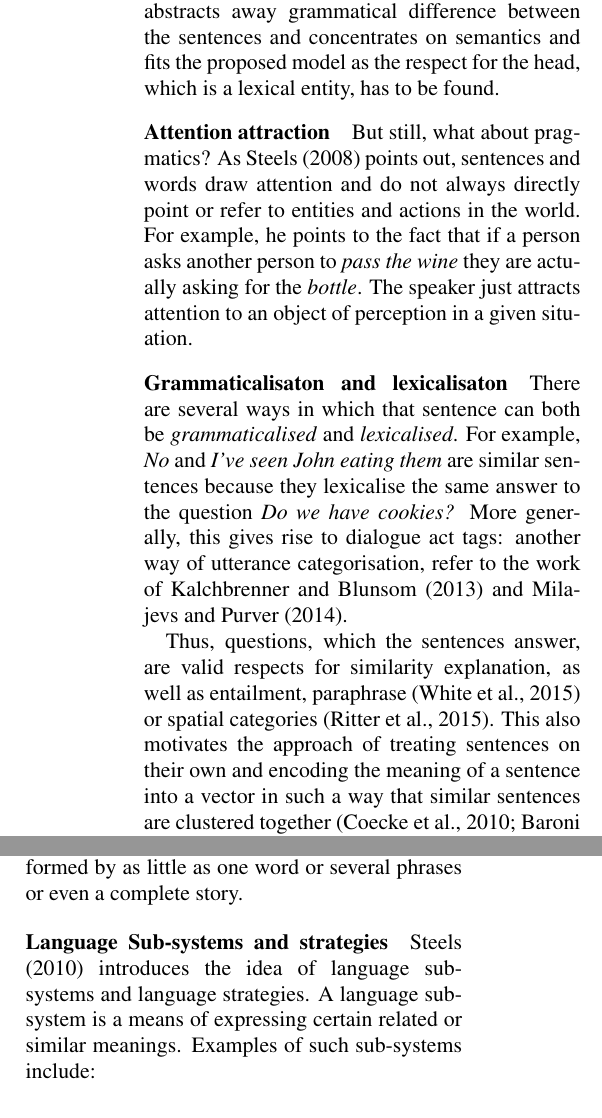
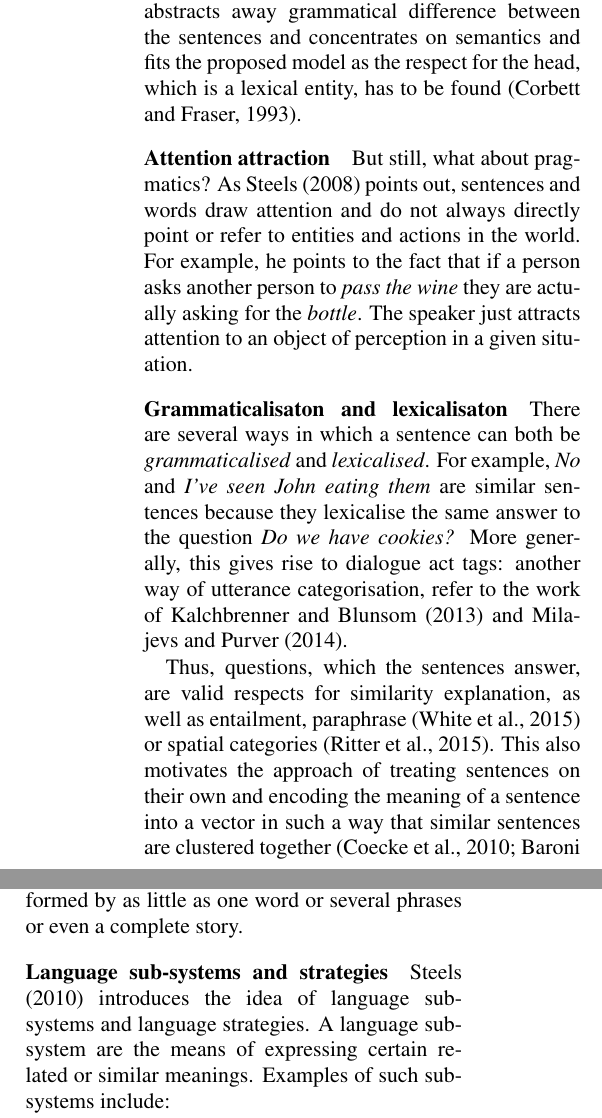
Before and after one commit to dimazest/2016-on-similarity, a LaTeX paper (paper.tex): two parts of the columns of page 4 of 7, joined at a grey line, cut so that both start at the same text. Compiled offline with pdfLaTeX.

Commit message:
Minor changes

```diff
--- a/paper.tex
+++ b/paper.tex
@@ -140,7 +140,7 @@ As soon as one has such a prototype network, one can actually decide sentence si
 
 However, prototype categories work on the semantic-grammatical level, and might be handled by \emph{similarity in context}: a noun phrase can be similar to a noun as in \textit{female lion} and \textit{lioness}, and to another noun phrases as in \textit{yellow car} and \textit{cheap taxi}. The same similarity principle can be applied to phrases as to words. In this case, similarity is measured in context, but is still comparison of the phrases' head words which meaning is modified by arguments they appear with \cite{Kintsch2001173,mitchell-lapata:2008:ACLMain,mitchell2010composition,Dinu:2010:MDS:1870658.1870771,Baroni2010nouns,thater-furstenau-pinkal:2011:IJCNLP-2011,Seaghdha:2011:PMS:2145432.2145545}. With verbs this idea can be applied to compare transitive verbs with intransitive. For example, \textit{to cycle} is similar to \textit{to ride a bicycle}.
 
-Sentential similarity might be treated as the similarity of the heads in the contexts. That is, the similarity between \textit{sees} and \textit{notices} in \textit{John \textbf{sees} Mary} and \textit{John \textbf{notices} a woman}. This approach abstracts away grammatical difference between the sentences and concentrates on semantics and fits the proposed model as the respect for the head, which is a lexical entity, has to be found.
+Sentential similarity might be treated as the similarity of the heads in the contexts. That is, the similarity between \textit{sees} and \textit{notices} in \textit{John \textbf{sees} Mary} and \textit{John \textbf{notices} a woman}. This approach abstracts away grammatical difference between the sentences and concentrates on semantics and fits the proposed model as the respect for the head, which is a lexical entity, has to be found \cite{corbett1993heads}.
 
 % TODO: mention \cite{wieting2015paraphrase}
 
@@ -150,7 +150,7 @@ But still, what about pragmatics? As \newcite{Steels2008} points out, sentences
 
 \paragraph{Grammaticalisaton and lexicalisaton}
 
-There are several ways in which that sentence can both be \emph{grammaticalised} and \emph{lexicalised}. For example, \textit{No} and \textit{I've seen John eating them} are similar sentences because they lexicalise the same answer to the question \textit{Do we have cookies?} More generally, this gives rise to dialogue act tags: another way of utterance categorisation, refer to the work of \newcite{kalchbrenner-blunsom:2013:CVSC} and \newcite{milajevs-purver:2014:CVSC}.
+There are several ways in which a sentence can both be \emph{grammaticalised} and \emph{lexicalised}. For example, \textit{No} and \textit{I've seen John eating them} are similar sentences because they lexicalise the same answer to the question \textit{Do we have cookies?} More generally, this gives rise to dialogue act tags: another way of utterance categorisation, refer to the work of \newcite{kalchbrenner-blunsom:2013:CVSC} and \newcite{milajevs-purver:2014:CVSC}.
 
 Thus, questions, which the sentences answer, are valid respects for similarity explanation, as well as entailment, paraphrase \cite{White:2015:WSE:2838931.2838932} or spatial categories \cite{ritter-EtAl:2015:*SEM2015}. This also motivates the approach of treating sentences on their own and encoding the meaning of a sentence into a vector in such a way that similar sentences are clustered together \cite{DBLP:journals/corr/abs-1003-4394,baroni2014frege,Socher:2012:SCT:2390948.2391084,wieting2015paraphrase,DBLP:journals/corr/HillCK16}.
 
@@ -172,9 +172,9 @@ The questionnaire is located in Q2-102.
 }
 Often the same functions in dialogue can be performed by as little as one word or several phrases or even a complete story.
 
-\paragraph{Language Sub-systems and strategies}
+\paragraph{Language sub-systems and strategies}
 
-\newcite{Steels2010a} introduces the idea of language sub-systems and language strategies. A language subsystem is a means of expressing certain related or similar meanings. Examples of such sub-systems include:
+\newcite{Steels2010a} introduces the idea of language sub-systems and language strategies. A language subsystem are the means of expressing certain related or similar meanings. Examples of such sub-systems include:
 \begin{compactitem}
     \item Lexical systems which express colours.
     \item Morphological devices to encode tenses.
```
Also changed, not shown: paper.tex (7 more changed lines).
